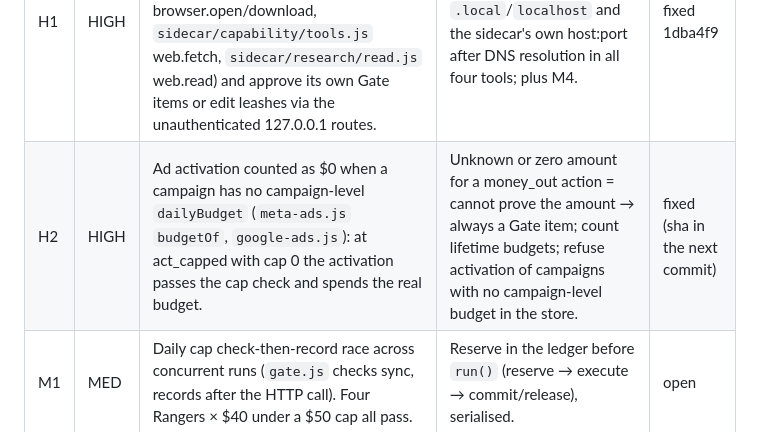
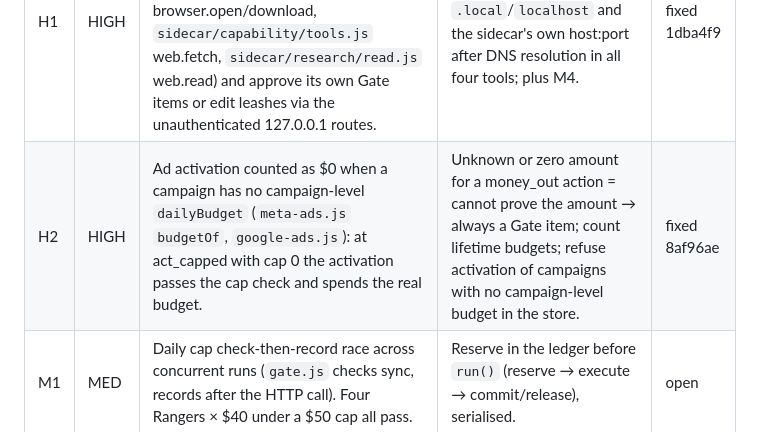
Before and after one commit to aimran6775/Maka, a Markdown page: docs/SECURITY_REVIEW_2026-10-10.md, the part around the change. GitHub-like rendering.

Commit message:
Safety H2: record the fix commit in the review's Status column
Co-Authored-By: Claude Fable 5.1 <noreply@anthropic.com>
Claude-Session: https://claude.ai/code/session_019Y66vQkd6irbTyqs72yQfs

```diff
--- a/docs/SECURITY_REVIEW_2026-10-10.md
+++ b/docs/SECURITY_REVIEW_2026-10-10.md
@@ -7,7 +7,7 @@ before the first Mac build. Status column is updated by the fix session.
 | ID | Sev | Finding | Fix | Status |
 | --- | --- | --- | --- | --- |
 | H1 | HIGH | A Ranger can drive Maka's own UI with its browser or `web.fetch`/`web.read` (no loopback/private-host block: `sidecar/browser/tools.js` browser.open/download, `sidecar/capability/tools.js` web.fetch, `sidecar/research/read.js` web.read) and approve its own Gate items or edit leashes via the unauthenticated 127.0.0.1 routes. | Reject loopback, link-local, RFC1918, `.local`/`localhost` and the sidecar's own host:port after DNS resolution in all four tools; plus M4. | fixed 1dba4f9 |
-| H2 | HIGH | Ad activation counted as $0 when a campaign has no campaign-level `dailyBudget` (`meta-ads.js` `budgetOf`, `google-ads.js`): at act_capped with cap 0 the activation passes the cap check and spends the real budget. | Unknown or zero amount for a money_out action = cannot prove the amount → always a Gate item; count lifetime budgets; refuse activation of campaigns with no campaign-level budget in the store. | fixed (sha in the next commit) |
+| H2 | HIGH | Ad activation counted as $0 when a campaign has no campaign-level `dailyBudget` (`meta-ads.js` `budgetOf`, `google-ads.js`): at act_capped with cap 0 the activation passes the cap check and spends the real budget. | Unknown or zero amount for a money_out action = cannot prove the amount → always a Gate item; count lifetime budgets; refuse activation of campaigns with no campaign-level budget in the store. | fixed 8af96ae |
 | M1 | MED | Daily cap check-then-record race across concurrent runs (`gate.js` checks sync, records after the HTTP call). Four Rangers × $40 under a $50 cap all pass. | Reserve in the ledger before `run()` (reserve → execute → commit/release), serialised. | open |
 | M2 | MED | Caps keyed by domain only (agent cap compared to park-wide spend); caps enforced only at act_capped so an approved proposal to act_free removes money_out's cap silently; a zone/agent `{level:'act_capped'}` without `dailyCapUsd` drops the park cap. | Refuse proposals to act_free in money_out/money_in (or keep caps enforced at act_free for money domains); inherit `dailyCapUsd` from the park layer when the winning layer omits it; key ledger rows by agent+domain when the cap is agent-scoped. | open |
 | M3 | MED | `/api/run` accepts `review:false` from the HTTP body, skipping the judge for any Ranger. | Whitelist `/api/run` body fields; `review:false` becomes an internal option only (Chief path). | open |
```
